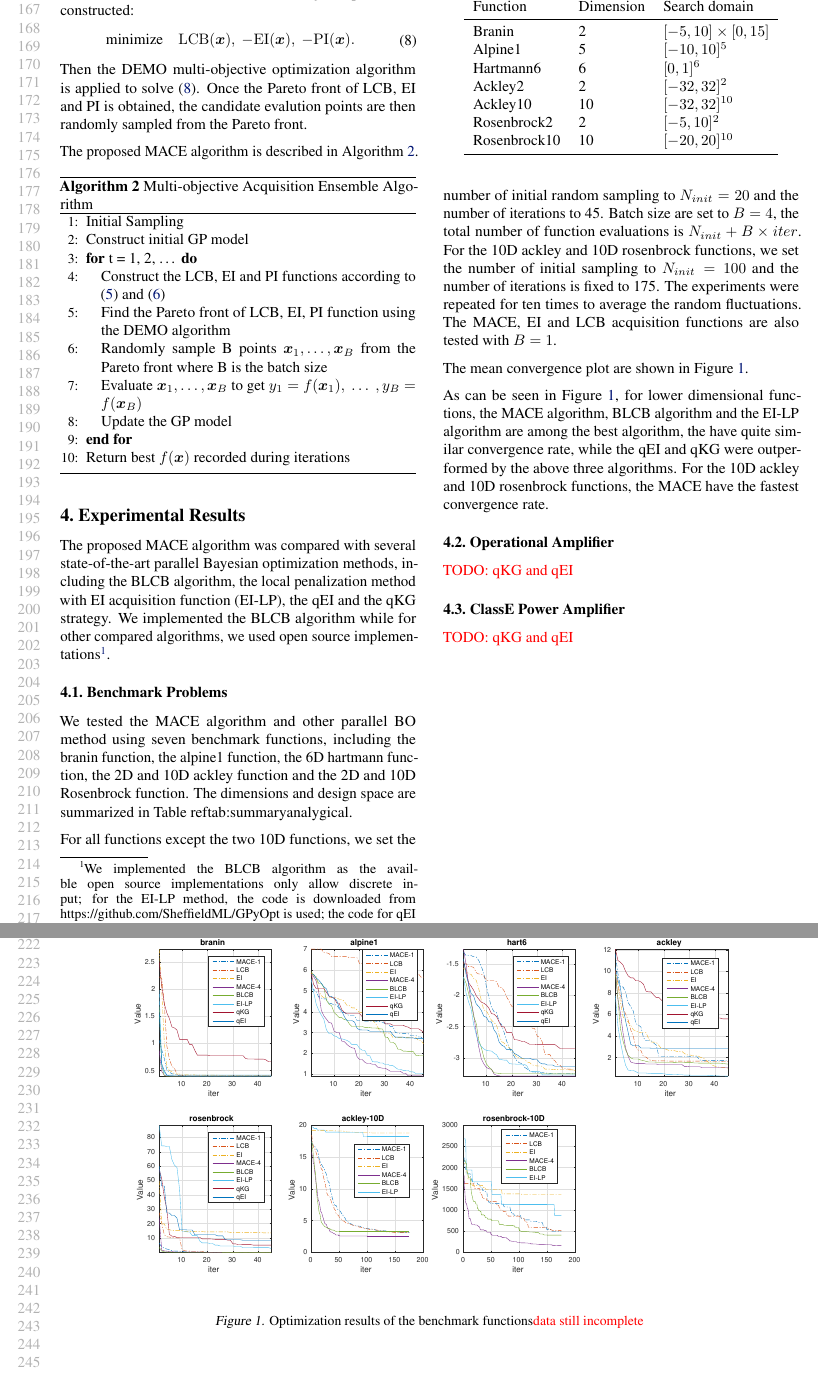
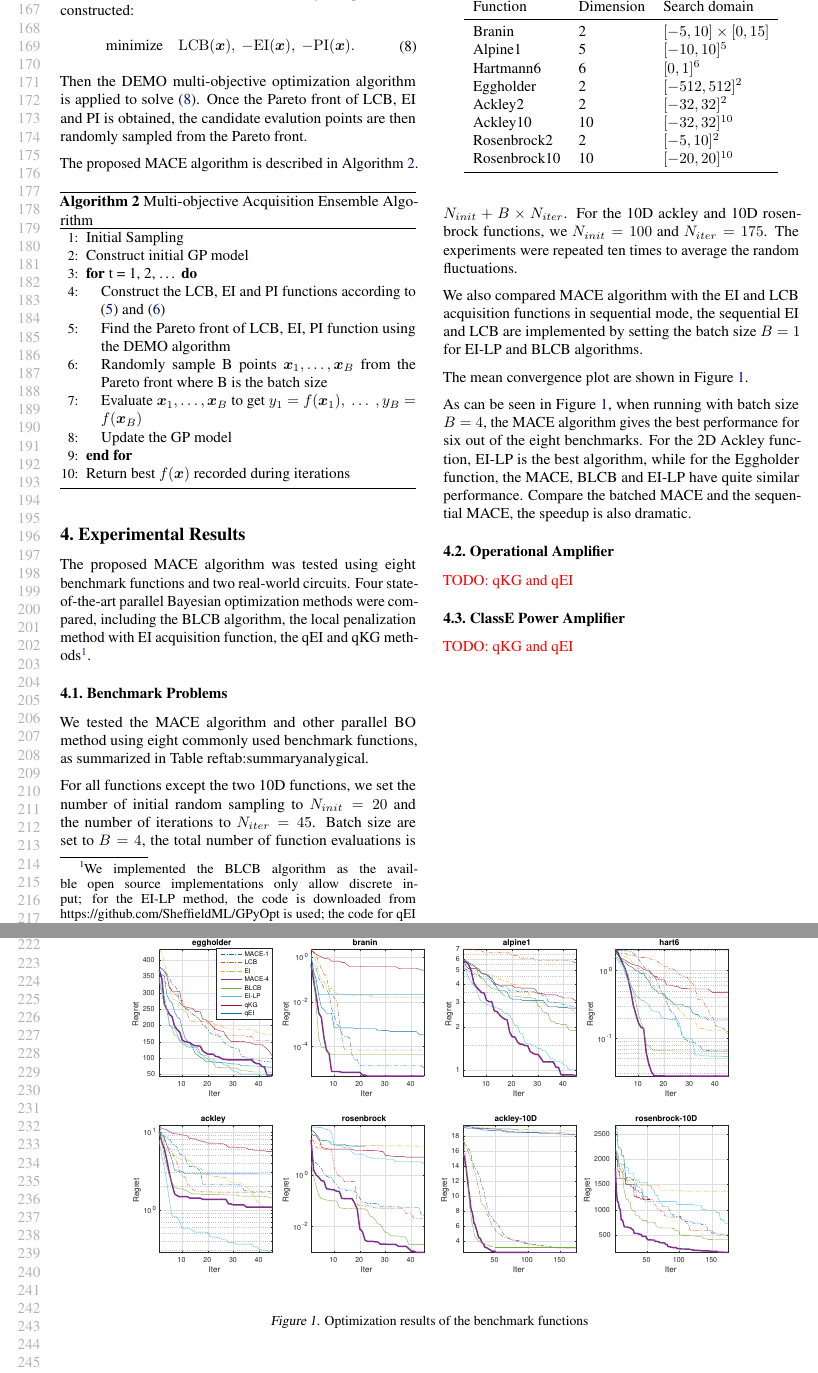
Before and after one commit to Alaya-in-Matrix/MACE, a LaTeX paper (paper/main.tex, which reads paper/experiments.tex): two parts of pages 4 and 5 of 7, joined at a grey line, cut so that both start at the same text. Compiled offline with pdfLaTeX.

Commit message:
Paper update

```diff
--- a/paper/experiments.tex
+++ b/paper/experiments.tex
@@ -1,24 +1,18 @@
 \section{Experimental Results}
 
-% TODO: more details about the setup of experiments
-
-The proposed MACE algorithm was compared with several state-of-the-art parallel
-Bayesian optimization methods, including the BLCB algorithm, the local
-penalization method with EI acquisition function (EI-LP), the qEI and the qKG
-strategy. We implemented the BLCB algorithm while for other compared
-algorithms, we used open source implementations\footnote{We implemented the
-BLCB algorithm as the availble open source implementations only allow discrete
-input; for the EI-LP method, the code is downloaded from
+The proposed MACE algorithm was tested using eight benchmark functions and two
+real-world circuits. Four state-of-the-art parallel Bayesian optimization
+methods were compared, including the BLCB algorithm, the local penalization
+method with EI acquisition function, the qEI and qKG methods\footnote{We
+implemented the BLCB algorithm as the availble open source implementations only
+allow discrete input; for the EI-LP method, the code is downloaded from
 https://github.com/SheffieldML/GPyOpt is used; the code for qEI and qKG is
 downloaded from https://github.com/wujian16/Cornell-MOE}.
 
 \subsection{Benchmark Problems}
 
-We tested the MACE algorithm and other parallel BO method using seven benchmark
-functions, including the branin function, the alpine1 function, the 6D hartmann
-function, the 2D and 10D ackley function and the 2D and 10D Rosenbrock
-function. The dimensions and design space are summarized in
-Table~ref{tab:summaryanalygical}.
+We tested the MACE algorithm and other parallel BO method using eight commonly used benchmark
+functions, as summarized in Table~ref{tab:summaryanalygical}.
 
 \begin{table}[htbp]
     \centering
@@ -26,44 +20,48 @@ Table~ref{tab:summaryanalygical}.
     \label{tab:summaryanalygical}
     \begin{tabular}{llllllll}
         \toprule
-        Function            & Dimension        & Search domain    \\ \midrule
-         Branin             & 2                & $[-5,  10]\times[0, 15]$ \\
-         Alpine1            & 5                & $[-10, 10]^5$           \\
+         Function           & Dimension        & Search domain             \\ \midrule
+         Branin             & 2                & $[-5,  10]\times[0, 15]$  \\
+         Alpine1            & 5                & $[-10, 10]^5$             \\
          Hartmann6          & 6                & $[0,   1]^6$              \\
-         Ackley2            & 2                & $[-32, 32]^2$           \\
+         Eggholder          & 2                & $[-512, 512]^2$           \\
+         Ackley2            & 2                & $[-32, 32]^2$             \\
          Ackley10           & 10               & $[-32, 32]^{10}$          \\
-         Rosenbrock2        & 2                & $[-5,  10]^2$            \\
+         Rosenbrock2        & 2                & $[-5,  10]^2$             \\
          Rosenbrock10       & 10               & $[-20, 20]^{10}$          \\
         \bottomrule
     \end{tabular}
 \end{table}
 
 For all functions except the two 10D functions, we set the number of initial
-random sampling to $N_{init} = 20$ and the number of iterations to 45. Batch
-size are set to $B = 4$, the total number of function evaluations is $N_{init}
-+ B \times iter$. For the 10D ackley and 10D rosenbrock functions, we set the
-number of initial sampling to $N_{init} = 100$ and the number of iterations is
-fixed to 175. The experiments were repeated for ten times to average the random
-fluctuations. The MACE, EI and LCB acquisition functions are also tested with
-$B = 1$.
+random sampling to $N_{init} = 20$ and the number of iterations to $N_{iter} =
+45$. Batch size are set to $B = 4$, the total number of function evaluations is
+$N_{init} + B \times N_{iter}$. For the 10D ackley and 10D rosenbrock functions, we
+$N_{init} = 100$ and $N_{iter} = 175$. The experiments were repeated ten
+times to average the random fluctuations.
+
+We also compared MACE algorithm with the EI and LCB acquisition functions in
+sequential mode, the sequential EI and LCB are implemented by setting the batch
+size $B = 1$ for EI-LP and BLCB algorithms.
 
 The mean convergence plot are shown in Figure~\ref{fig:CovPlotBenchmark}.
 
 \begin{figure*}[htbp]
     \vskip 0.2in
     \begin{center}
-        \centerline{\includegraphics[width=\linewidth]{./img/convplot.eps}}
-        \caption{Optimization results of the benchmark functions\textcolor{red}{data still incomplete}}
+        \centerline{\includegraphics[width=1.0\linewidth]{./img/convplot.eps}}
+        \caption{Optimization results of the benchmark functions}
         \label{fig:CovPlotBenchmark}
     \end{center}
     \vskip -0.2in
 \end{figure*}
 
-As can be seen in Figure~\ref{fig:CovPlotBenchmark}, for lower dimensional
-functions, the MACE algorithm, BLCB algorithm and the EI-LP algorithm are among
-the best algorithm, the have quite similar convergence rate, while the qEI and
-qKG were outperformed by the above three algorithms. For the 10D ackley and 10D
-rosenbrock functions, the MACE have the fastest convergence rate.
+As can be seen in Figure~\ref{fig:CovPlotBenchmark}, when running with batch
+size $B = 4$, the MACE algorithm gives the best performance for six out of the
+eight benchmarks. For the 2D Ackley function, EI-LP is the best algorithm,
+while for the Eggholder function, the MACE, BLCB and EI-LP have quite similar
+performance. Compare the batched MACE and the sequential MACE, the speedup is
+also dramatic.
 
 % \begin{table*}[htbp]
 %     \centering
@@ -111,6 +109,3 @@ rosenbrock functions, the MACE have the fastest convergence rate.
 \end{center}
 \vskip -0.2in
 \end{figure}
-
-
-\FloatBarrier
```
Also changed, not shown: paper/main.tex (+2 -0 lines), paper/img/convplot.eps.
